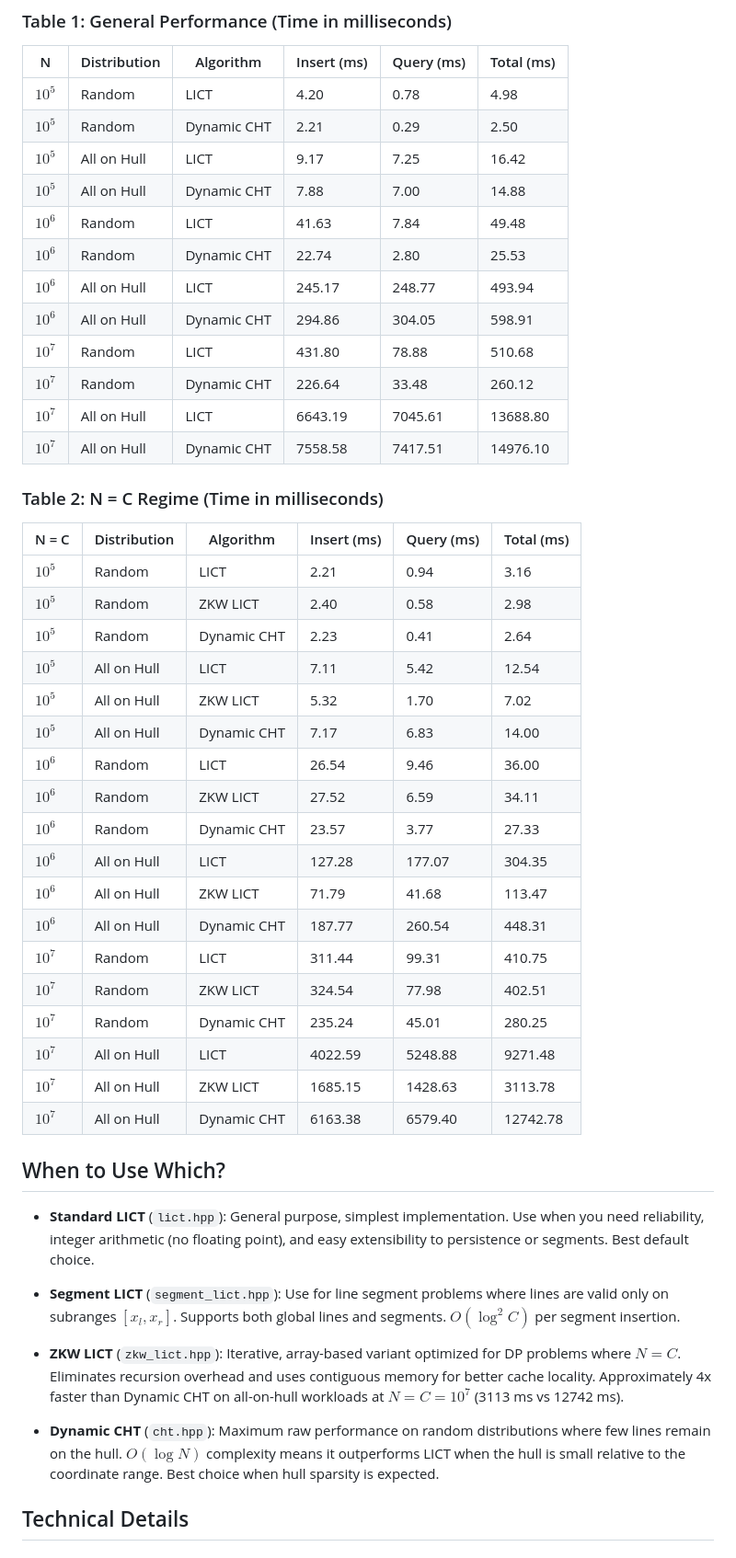
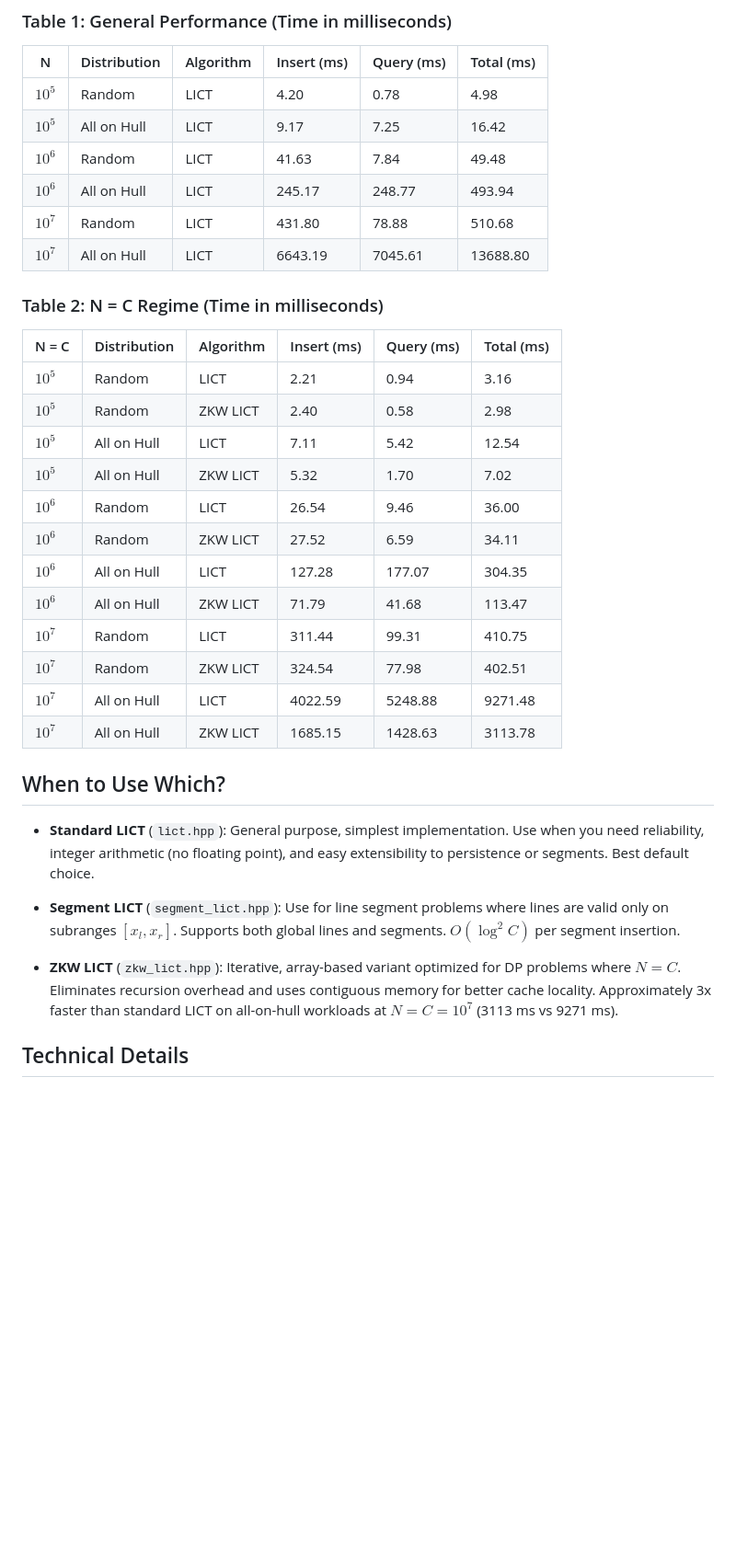
Before and after one commit to chnlich/lichao-tree, a Markdown page: README.md, the part around one of its changes. Shown at 92% size. Drawn GitHub-style; blank space fills up the shorter version.

```diff
--- a/README.md
+++ b/README.md
@@ -120,17 +108,11 @@ All times are averages over 10 runs. See [doc/report.pdf](doc/report.pdf) for fu
 | N | Distribution | Algorithm | Insert (ms) | Query (ms) | Total (ms) |
 |---|--------------|-----------|-------------|------------|------------|
 | $10^5$ | Random | LICT | 4.20 | 0.78 | 4.98 |
-| $10^5$ | Random | Dynamic CHT | 2.21 | 0.29 | 2.50 |
 | $10^5$ | All on Hull | LICT | 9.17 | 7.25 | 16.42 |
-| $10^5$ | All on Hull | Dynamic CHT | 7.88 | 7.00 | 14.88 |
 | $10^6$ | Random | LICT | 41.63 | 7.84 | 49.48 |
-| $10^6$ | Random | Dynamic CHT | 22.74 | 2.80 | 25.53 |
 | $10^6$ | All on Hull | LICT | 245.17 | 248.77 | 493.94 |
-| $10^6$ | All on Hull | Dynamic CHT | 294.86 | 304.05 | 598.91 |
 | $10^7$ | Random | LICT | 431.80 | 78.88 | 510.68 |
-| $10^7$ | Random | Dynamic CHT | 226.64 | 33.48 | 260.12 |
 | $10^7$ | All on Hull | LICT | 6643.19 | 7045.61 | 13688.80 |
-| $10^7$ | All on Hull | Dynamic CHT | 7558.58 | 7417.51 | 14976.10 |
 
 ### Table 2: N = C Regime (Time in milliseconds)
 
@@ -138,22 +120,16 @@ All times are averages over 10 runs. See [doc/report.pdf](doc/report.pdf) for fu
 |-------|--------------|-----------|-------------|------------|------------|
 | $10^5$ | Random | LICT | 2.21 | 0.94 | 3.16 |
 | $10^5$ | Random | ZKW LICT | 2.40 | 0.58 | 2.98 |
-| $10^5$ | Random | Dynamic CHT | 2.23 | 0.41 | 2.64 |
 | $10^5$ | All on Hull | LICT | 7.11 | 5.42 | 12.54 |
 | $10^5$ | All on Hull | ZKW LICT | 5.32 | 1.70 | 7.02 |
-| $10^5$ | All on Hull | Dynamic CHT | 7.17 | 6.83 | 14.00 |
 | $10^6$ | Random | LICT | 26.54 | 9.46 | 36.00 |
 | $10^6$ | Random | ZKW LICT | 27.52 | 6.59 | 34.11 |
-| $10^6$ | Random | Dynamic CHT | 23.57 | 3.77 | 27.33 |
 | $10^6$ | All on Hull | LICT | 127.28 | 177.07 | 304.35 |
 | $10^6$ | All on Hull | ZKW LICT | 71.79 | 41.68 | 113.47 |
-| $10^6$ | All on Hull | Dynamic CHT | 187.77 | 260.54 | 448.31 |
 | $10^7$ | Random | LICT | 311.44 | 99.31 | 410.75 |
 | $10^7$ | Random | ZKW LICT | 324.54 | 77.98 | 402.51 |
-| $10^7$ | Random | Dynamic CHT | 235.24 | 45.01 | 280.25 |
 | $10^7$ | All on Hull | LICT | 4022.59 | 5248.88 | 9271.48 |
 | $10^7$ | All on Hull | ZKW LICT | 1685.15 | 1428.63 | 3113.78 |
-| $10^7$ | All on Hull | Dynamic CHT | 6163.38 | 6579.40 | 12742.78 |
 
 ## When to Use Which?
 
@@ -161,9 +137,7 @@ All times are averages over 10 runs. See [doc/report.pdf](doc/report.pdf) for fu
 
 - **Segment LICT** (`segment_lict.hpp`): Use for line segment problems where lines are valid only on subranges $[x_l, x_r]$. Supports both global lines and segments. $O(\log^2 C)$ per segment insertion.
 
-- **ZKW LICT** (`zkw_lict.hpp`): Iterative, array-based variant optimized for DP problems where $N = C$. Eliminates recursion overhead and uses contiguous memory for better cache locality. Approximately 4x faster than Dynamic CHT on all-on-hull workloads at $N = C = 10^7$ (3113 ms vs 12742 ms).
-
-- **Dynamic CHT** (`cht.hpp`): Maximum raw performance on random distributions where few lines remain on the hull. $O(\log N)$ complexity means it outperforms LICT when the hull is small relative to the coordinate range. Best choice when hull sparsity is expected.
+- **ZKW LICT** (`zkw_lict.hpp`): Iterative, array-based variant optimized for DP problems where $N = C$. Eliminates recursion overhead and uses contiguous memory for better cache locality. Approximately 3x faster than standard LICT on all-on-hull workloads at $N = C = 10^7$ (3113 ms vs 9271 ms).
 
 ## Technical Details
 
```
Also changed, not shown: other parts of README.md (+19 -21 lines).
